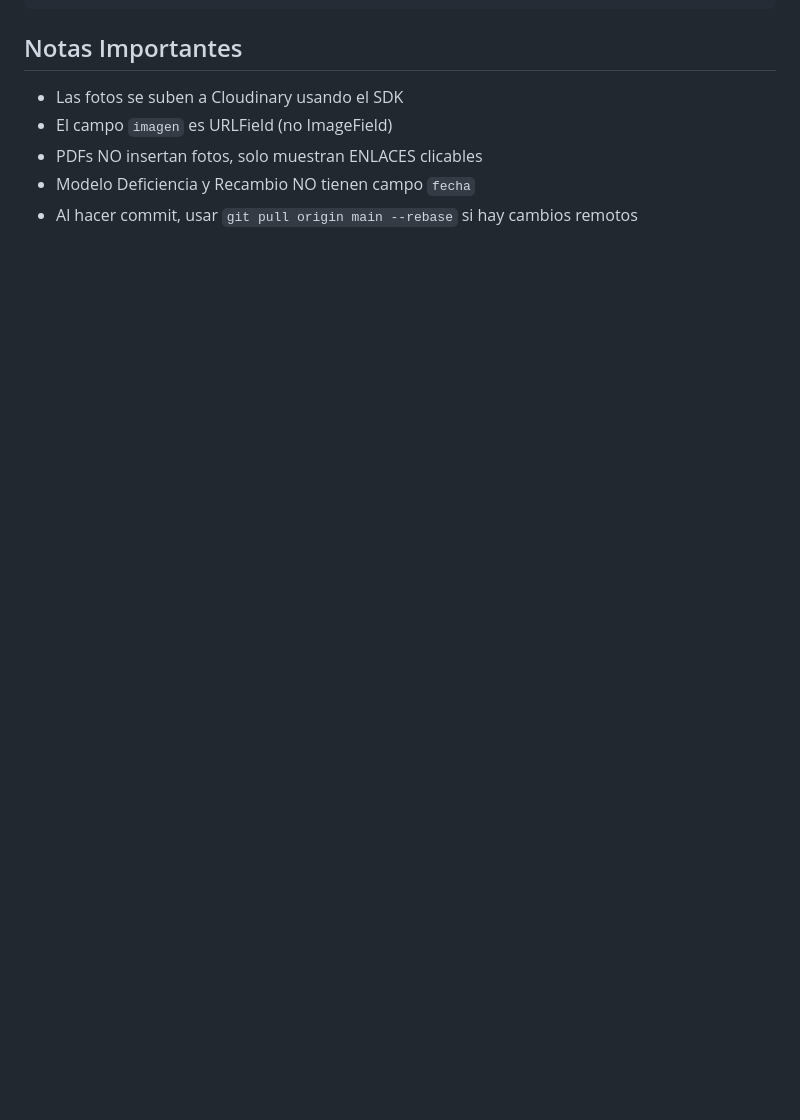
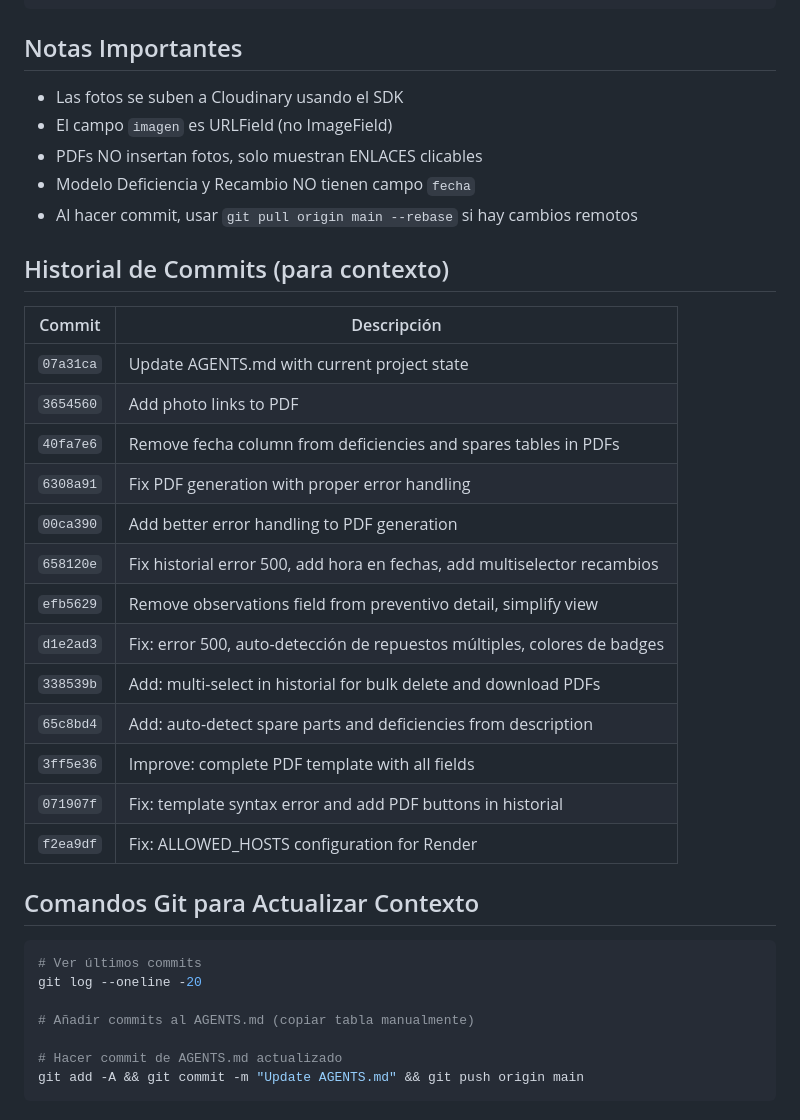
Before and after one commit to fidelincidane/mantenimiento-app, a Markdown page: agents.md, the part around the change. GitHub-like rendering; blank space fills up the shorter version.

Commit message:
Add commit history to AGENTS.md

````diff
--- a/agents.md
+++ b/agents.md
@@ -167,3 +167,33 @@ mantenimiento/
 - PDFs NO insertan fotos, solo muestran ENLACES clicables
 - Modelo Deficiencia y Recambio NO tienen campo `fecha`
 - Al hacer commit, usar `git pull origin main --rebase` si hay cambios remotos
+
+## Historial de Commits (para contexto)
+
+| Commit | Descripción |
+|--------|-------------|
+| `07a31ca` | Update AGENTS.md with current project state |
+| `3654560` | Add photo links to PDF |
+| `40fa7e6` | Remove fecha column from deficiencies and spares tables in PDFs |
+| `6308a91` | Fix PDF generation with proper error handling |
+| `00ca390` | Add better error handling to PDF generation |
+| `658120e` | Fix historial error 500, add hora en fechas, add multiselector recambios |
+| `efb5629` | Remove observations field from preventivo detail, simplify view |
+| `d1e2ad3` | Fix: error 500, auto-detección de repuestos múltiples, colores de badges |
+| `338539b` | Add: multi-select in historial for bulk delete and download PDFs |
+| `65c8bd4` | Add: auto-detect spare parts and deficiencies from description |
+| `3ff5e36` | Improve: complete PDF template with all fields |
+| `071907f` | Fix: template syntax error and add PDF buttons in historial |
+| `f2ea9df` | Fix: ALLOWED_HOSTS configuration for Render |
+
+## Comandos Git para Actualizar Contexto
+
+```bash
+# Ver últimos commits
+git log --oneline -20
+
+# Añadir commits al AGENTS.md (copiar tabla manualmente)
+
+# Hacer commit de AGENTS.md actualizado
+git add -A && git commit -m "Update AGENTS.md" && git push origin main
+```
````
